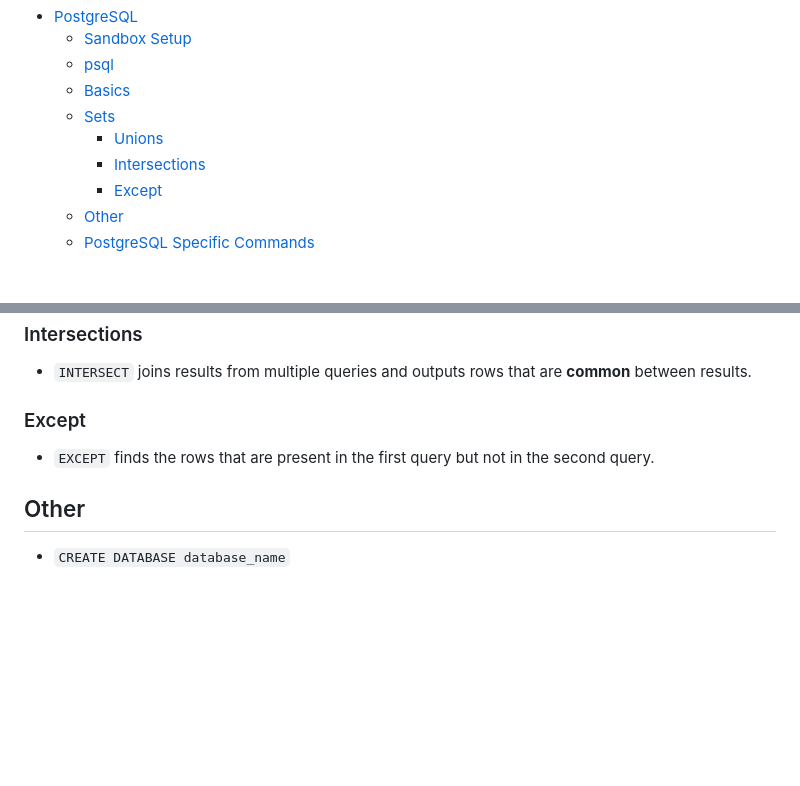
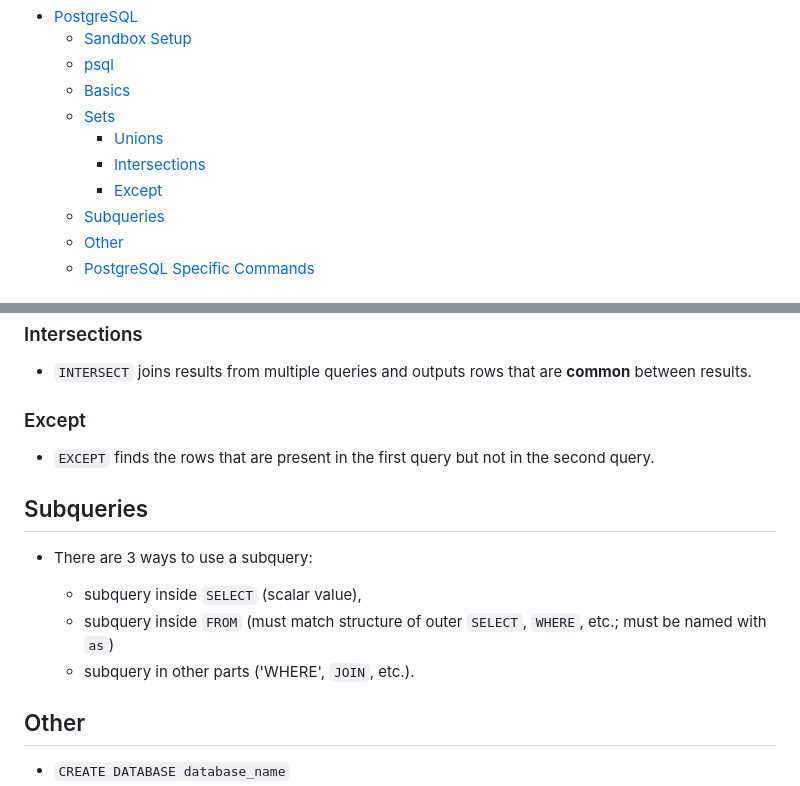
Before and after one commit to sunnyfloyd/master-notes, a Markdown page: sql/PostrgreSQL.md, 2 parts joined by grey strips. GitHub-like rendering; blank space fills up the shorter version.

Commit message:
Add notes on subqueries in postgreSQL

```diff
--- a/sql/PostrgreSQL.md
+++ b/sql/PostrgreSQL.md
@@ -8,6 +8,7 @@
     - [Unions](#unions)
     - [Intersections](#intersections)
     - [Except](#except)
+  - [Subqueries](#subqueries)
   - [Other](#other)
   - [PostgreSQL Specific Commands](#postgresql-specific-commands)
 
@@ -108,6 +109,14 @@ UNION
 
 - `EXCEPT` finds the rows that are present in the first query but not in the second query.
 
+## Subqueries
+
+- There are 3 ways to use a subquery:
+
+  - subquery inside `SELECT` (scalar value),
+  - subquery inside `FROM` (must match structure of outer `SELECT`, `WHERE`, etc.; must be named with `as`)
+  - subquery in other parts ('WHERE', `JOIN`, etc.).
+
 ## Other
 
 - `CREATE DATABASE database_name`
```
